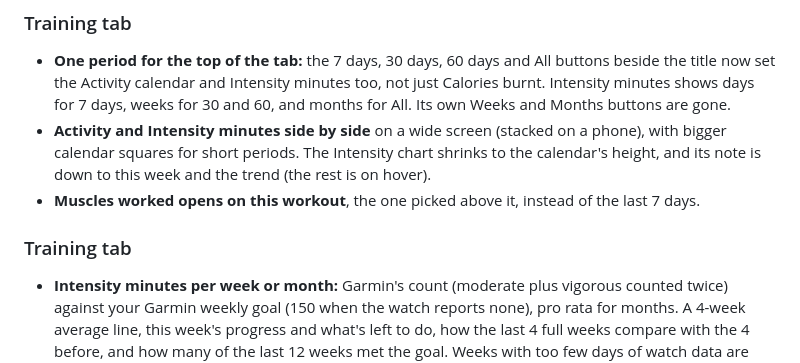
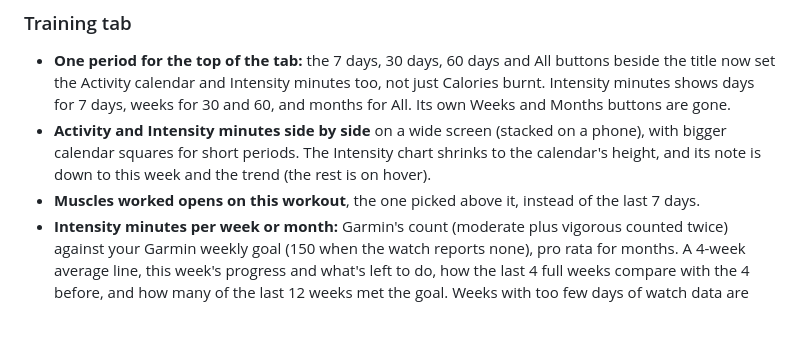
Before and after one commit to craigbennett1981/body-kaizen, a Markdown page: CHANGELOG.md, the part around the change. Rendered like a GitHub page; blank space fills up the shorter version.

Commit message:
Changelog: one Training tab section
Co-Authored-By: Claude Opus 5.5 <noreply@anthropic.com>

```diff
--- a/CHANGELOG.md
+++ b/CHANGELOG.md
@@ -21,8 +21,6 @@ What changed in each release. Earlier releases are described on the
   for short periods. The Intensity chart shrinks to the calendar's height, and its note is down to this week and the
   trend (the rest is on hover).
 - **Muscles worked opens on this workout**, the one picked above it, instead of the last 7 days.
-
-### Training tab
 - **Intensity minutes per week or month:** Garmin's count (moderate plus vigorous counted twice) against your Garmin
   weekly goal (150 when the watch reports none), pro rata for months. A 4-week average line, this week's progress and
   what's left to do, how the last 4 full weeks compare with the 4 before, and how many of the last 12 weeks met the
```
